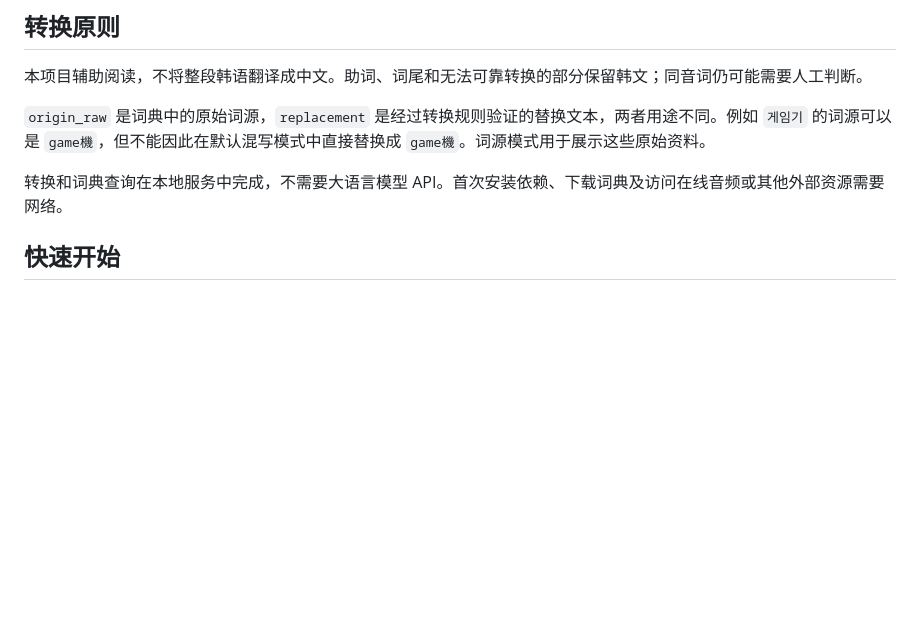
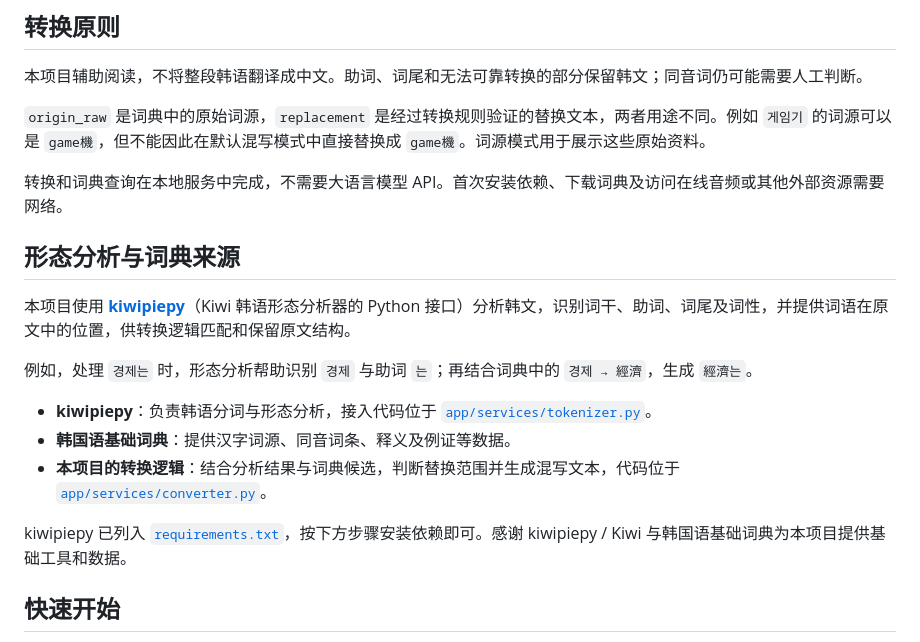
Before and after one commit to Arrow36/Hangul-Hanja-mixed-script, a Markdown page: README.md, the part around the change. Rendered like a GitHub page; blank space fills up the shorter version.

Commit message:
docs: explain kiwipiepy role and credit upstream

```diff
--- a/README.md
+++ b/README.md
@@ -24,6 +24,18 @@ A local web app for Hangul–Hanja mixed-script reading, with etymology, diction
 `origin_raw` 是词典中的原始词源，`replacement` 是经过转换规则验证的替换文本，两者用途不同。例如 `게임기` 的词源可以是 `game機`，但不能因此在默认混写模式中直接替换成 `game機`。词源模式用于展示这些原始资料。
 
 转换和词典查询在本地服务中完成，不需要大语言模型 API。首次安装依赖、下载词典及访问在线音频或其他外部资源需要网络。
+
+## 形态分析与词典来源
+
+本项目使用 **[kiwipiepy](https://github.com/bab2min/kiwipiepy)**（Kiwi 韩语形态分析器的 Python 接口）分析韩文，识别词干、助词、词尾及词性，并提供词语在原文中的位置，供转换逻辑匹配和保留原文结构。
+
+例如，处理 `경제는` 时，形态分析帮助识别 `경제` 与助词 `는`；再结合词典中的 `경제 → 經濟`，生成 `經濟는`。
+
+- **kiwipiepy**：负责韩语分词与形态分析，接入代码位于 [`app/services/tokenizer.py`](app/services/tokenizer.py)。
+- **韩国语基础词典**：提供汉字词源、同音词条、释义及例证等数据。
+- **本项目的转换逻辑**：结合分析结果与词典候选，判断替换范围并生成混写文本，代码位于 [`app/services/converter.py`](app/services/converter.py)。
+
+kiwipiepy 已列入 [`requirements.txt`](requirements.txt)，按下方步骤安装依赖即可。感谢 kiwipiepy / Kiwi 与韩国语基础词典为本项目提供基础工具和数据。
 
 ## 快速开始
 
```
